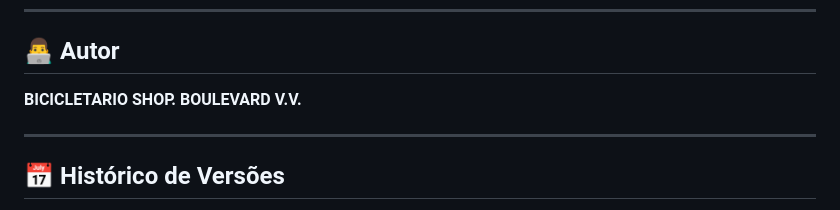
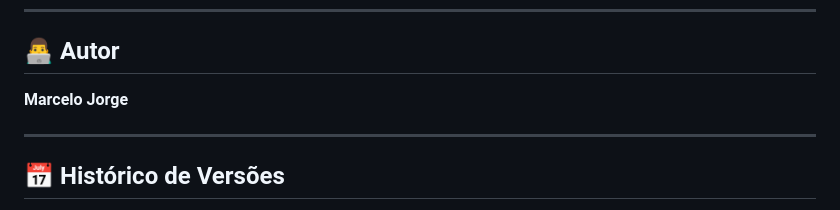
Before and after one commit to MAY0LPHI/BICICLET, a Markdown page: README.md, the part around the change. Drawn GitHub-style.

Commit message:
v4.0.1 - Versão 4.0 - Ajustes iniciais
Ajustes e correções no sistema base.

```diff
--- a/README.md
+++ b/README.md
@@ -238,7 +238,7 @@ Este projeto está sob a licença MIT. Veja o arquivo `LICENSE` para mais detalh
 
 ## 👨‍💻 Autor
 
-**BICICLETARIO SHOP. BOULEVARD V.V.**
+**Marcelo Jorge**
 
 ---
 
```
